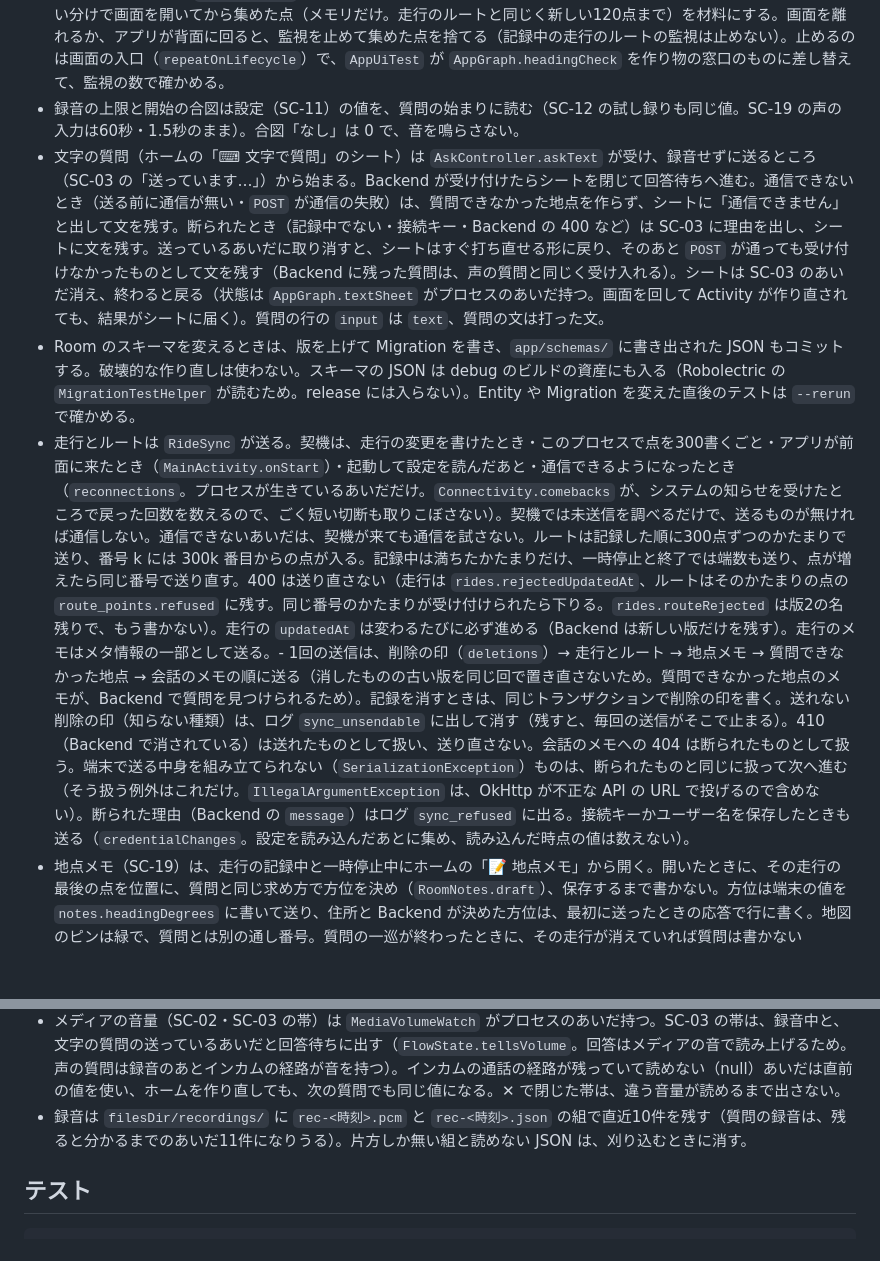
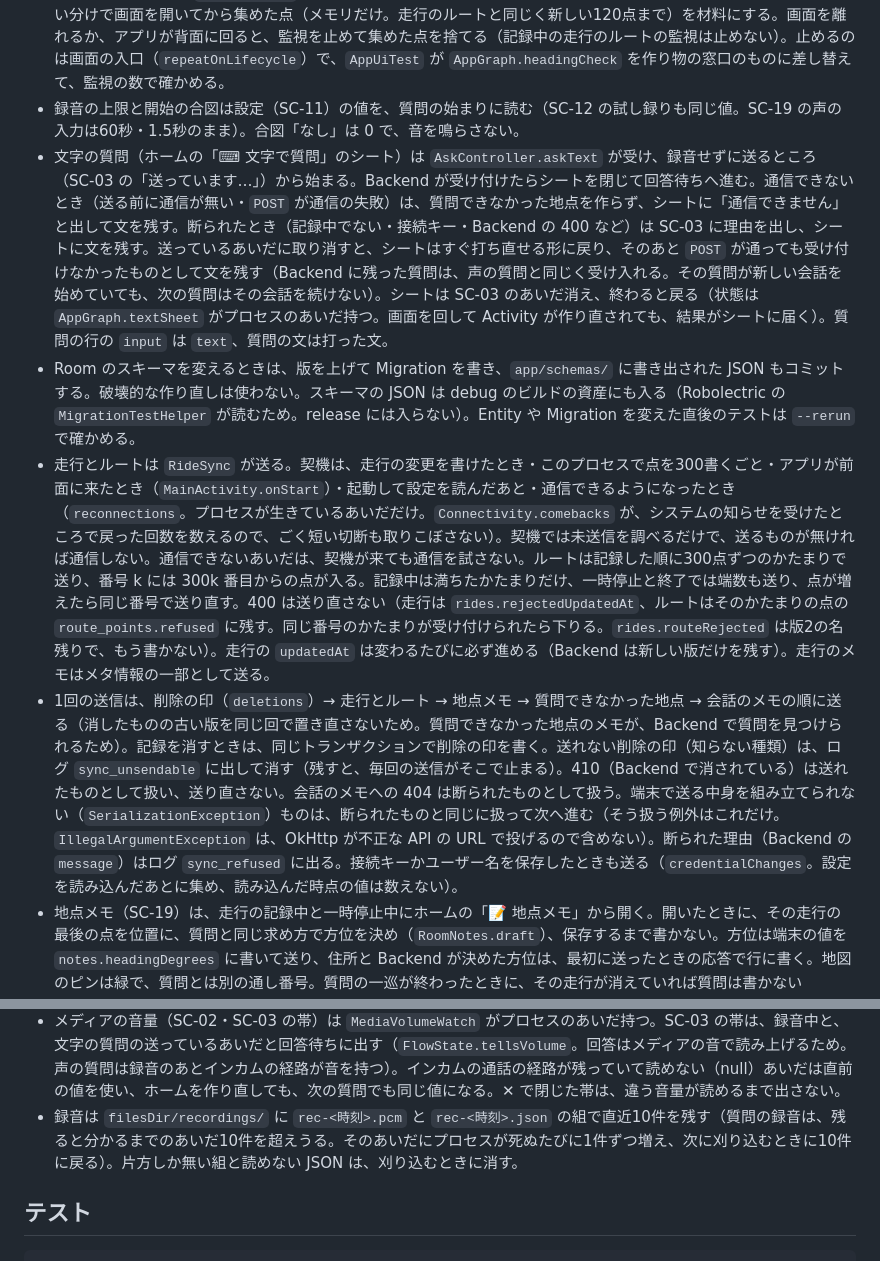
Before and after one commit to h-akira/TouringProjectV2_Android, a Markdown page: README.md, 2 parts joined by grey strips. Drawn GitHub-style; blank space fills up the shorter version.

Commit message:
docs: rejoin the sync rules' bullets, say the kept recordings may go over ten for a while, and tell what a cancelled text ask leaves of the conversation

```diff
--- a/README.md
+++ b/README.md
@@ -38,9 +38,10 @@ TouringProjectV2 の Android アプリ（Kotlin・Jetpack Compose）。
 - 位置の時刻（`Location.time`。GNSS の時刻のことがある）は端末の時計とずれうるので、位置がどれだけ古いかは端末の時計で比べない（#17・#24）。`Fix.elapsedMs`（起動からの経過時間）を持たせ、今の位置の30秒の新しさ（`isFresh`）と、走行の区間より前の点を捨てる判定（`isSince`。区間の開始・再開・プロセスが引き継いだときの経過時間と比べる）はそれで比べる。Room の点は経過時間を持たないので、方位の保つ上限は `GpsClock`（受けた位置から、位置の時刻と経過時間の差を覚える）の今と比べる。起動時に端末の最後の位置（`lastKnown`）からも覚える（`GpsClock.learnFrom`。一時停止中に作り直されたプロセスは、ルートを監視しないので位置が来ない）。覚えるまでは端末の時計を使う。位置を受ける新しい窓口（`RouteSource`・`PositionSource`）は `seenBy(gpsClock)` で包む（`AppGraph`）。包まないと、その窓口の位置が `GpsClock` に届かず、方位の保つ上限が古い今と比べられる。
 - 位置と方位の確認（SC-22）は `HeadingCheck` が1秒ごとに求める。今の位置は質問の録音と同じ1秒ごとの監視の最新。走行の記録中は `RouteHeading`（質問と同じ）、記録していないとき・一時停止中は、ルートと同じ頼み方とふるい分けで画面を開いてから集めた点（メモリだけ。走行のルートと同じく新しい120点まで）を材料にする。画面を離れるか、アプリが背面に回ると、監視を止めて集めた点を捨てる（記録中の走行のルートの監視は止めない）。止めるのは画面の入口（`repeatOnLifecycle`）で、`AppUiTest` が `AppGraph.headingCheck` を作り物の窓口のものに差し替えて、監視の数で確かめる。
 - 録音の上限と開始の合図は設定（SC-11）の値を、質問の始まりに読む（SC-12 の試し録りも同じ値。SC-19 の声の入力は60秒・1.5秒のまま）。合図「なし」は 0 で、音を鳴らさない。
-- 文字の質問（ホームの「⌨ 文字で質問」のシート）は `AskController.askText` が受け、録音せずに送るところ（SC-03 の「送っています…」）から始まる。Backend が受け付けたらシートを閉じて回答待ちへ進む。通信できないとき（送る前に通信が無い・`POST` が通信の失敗）は、質問できなかった地点を作らず、シートに「通信できません」と出して文を残す。断られたとき（記録中でない・接続キー・Backend の 400 など）は SC-03 に理由を出し、シートに文を残す。送っているあいだに取り消すと、シートはすぐ打ち直せる形に戻り、そのあと `POST` が通っても受け付けなかったものとして文を残す（Backend に残った質問は、声の質問と同じく受け入れる）。シートは SC-03 のあいだ消え、終わると戻る（状態は `AppGraph.textSheet` がプロセスのあいだ持つ。画面を回して Activity が作り直されても、結果がシートに届く）。質問の行の `input` は `text`、質問の文は打った文。
+- 文字の質問（ホームの「⌨ 文字で質問」のシート）は `AskController.askText` が受け、録音せずに送るところ（SC-03 の「送っています…」）から始まる。Backend が受け付けたらシートを閉じて回答待ちへ進む。通信できないとき（送る前に通信が無い・`POST` が通信の失敗）は、質問できなかった地点を作らず、シートに「通信できません」と出して文を残す。断られたとき（記録中でない・接続キー・Backend の 400 など）は SC-03 に理由を出し、シートに文を残す。送っているあいだに取り消すと、シートはすぐ打ち直せる形に戻り、そのあと `POST` が通っても受け付けなかったものとして文を残す（Backend に残った質問は、声の質問と同じく受け入れる。その質問が新しい会話を始めていても、次の質問はその会話を続けない）。シートは SC-03 のあいだ消え、終わると戻る（状態は `AppGraph.textSheet` がプロセスのあいだ持つ。画面を回して Activity が作り直されても、結果がシートに届く）。質問の行の `input` は `text`、質問の文は打った文。
 - Room のスキーマを変えるときは、版を上げて Migration を書き、`app/schemas/` に書き出された JSON もコミットする。破壊的な作り直しは使わない。スキーマの JSON は debug のビルドの資産にも入る（Robolectric の `MigrationTestHelper` が読むため。release には入らない）。Entity や Migration を変えた直後のテストは `--rerun` で確かめる。
-- 走行とルートは `RideSync` が送る。契機は、走行の変更を書けたとき・このプロセスで点を300書くごと・アプリが前面に来たとき（`MainActivity.onStart`）・起動して設定を読んだあと・通信できるようになったとき（`reconnections`。プロセスが生きているあいだだけ。`Connectivity.comebacks` が、システムの知らせを受けたところで戻った回数を数えるので、ごく短い切断も取りこぼさない）。契機では未送信を調べるだけで、送るものが無ければ通信しない。通信できないあいだは、契機が来ても通信を試さない。ルートは記録した順に300点ずつのかたまりで送り、番号 k には 300k 番目からの点が入る。記録中は満ちたかたまりだけ、一時停止と終了では端数も送り、点が増えたら同じ番号で送り直す。400 は送り直さない（走行は `rides.rejectedUpdatedAt`、ルートはそのかたまりの点の `route_points.refused` に残す。同じ番号のかたまりが受け付けられたら下りる。`rides.routeRejected` は版2の名残りで、もう書かない）。走行の `updatedAt` は変わるたびに必ず進める（Backend は新しい版だけを残す）。走行のメモはメタ情報の一部として送る。- 1回の送信は、削除の印（`deletions`）→ 走行とルート → 地点メモ → 質問できなかった地点 → 会話のメモの順に送る（消したものの古い版を同じ回で置き直さないため。質問できなかった地点のメモが、Backend で質問を見つけられるため）。記録を消すときは、同じトランザクションで削除の印を書く。送れない削除の印（知らない種類）は、ログ `sync_unsendable` に出して消す（残すと、毎回の送信がそこで止まる）。410（Backend で消されている）は送れたものとして扱い、送り直さない。会話のメモへの 404 は断られたものとして扱う。端末で送る中身を組み立てられない（`SerializationException`）ものは、断られたものと同じに扱って次へ進む（そう扱う例外はこれだけ。`IllegalArgumentException` は、OkHttp が不正な API の URL で投げるので含めない）。断られた理由（Backend の `message`）はログ `sync_refused` に出る。接続キーかユーザー名を保存したときも送る（`credentialChanges`。設定を読み込んだあとに集め、読み込んだ時点の値は数えない）。
+- 走行とルートは `RideSync` が送る。契機は、走行の変更を書けたとき・このプロセスで点を300書くごと・アプリが前面に来たとき（`MainActivity.onStart`）・起動して設定を読んだあと・通信できるようになったとき（`reconnections`。プロセスが生きているあいだだけ。`Connectivity.comebacks` が、システムの知らせを受けたところで戻った回数を数えるので、ごく短い切断も取りこぼさない）。契機では未送信を調べるだけで、送るものが無ければ通信しない。通信できないあいだは、契機が来ても通信を試さない。ルートは記録した順に300点ずつのかたまりで送り、番号 k には 300k 番目からの点が入る。記録中は満ちたかたまりだけ、一時停止と終了では端数も送り、点が増えたら同じ番号で送り直す。400 は送り直さない（走行は `rides.rejectedUpdatedAt`、ルートはそのかたまりの点の `route_points.refused` に残す。同じ番号のかたまりが受け付けられたら下りる。`rides.routeRejected` は版2の名残りで、もう書かない）。走行の `updatedAt` は変わるたびに必ず進める（Backend は新しい版だけを残す）。走行のメモはメタ情報の一部として送る。
+- 1回の送信は、削除の印（`deletions`）→ 走行とルート → 地点メモ → 質問できなかった地点 → 会話のメモの順に送る（消したものの古い版を同じ回で置き直さないため。質問できなかった地点のメモが、Backend で質問を見つけられるため）。記録を消すときは、同じトランザクションで削除の印を書く。送れない削除の印（知らない種類）は、ログ `sync_unsendable` に出して消す（残すと、毎回の送信がそこで止まる）。410（Backend で消されている）は送れたものとして扱い、送り直さない。会話のメモへの 404 は断られたものとして扱う。端末で送る中身を組み立てられない（`SerializationException`）ものは、断られたものと同じに扱って次へ進む（そう扱う例外はこれだけ。`IllegalArgumentException` は、OkHttp が不正な API の URL で投げるので含めない）。断られた理由（Backend の `message`）はログ `sync_refused` に出る。接続キーかユーザー名を保存したときも送る（`credentialChanges`。設定を読み込んだあとに集め、読み込んだ時点の値は数えない）。
 - 地点メモ（SC-19）は、走行の記録中と一時停止中にホームの「📝 地点メモ」から開く。開いたときに、その走行の最後の点を位置に、質問と同じ求め方で方位を決め（`RoomNotes.draft`）、保存するまで書かない。方位は端末の値を `notes.headingDegrees` に書いて送り、住所と Backend が決めた方位は、最初に送ったときの応答で行に書く。地図のピンは緑で、質問とは別の通し番号。質問の一巡が終わったときに、その走行が消えていれば質問は書かない（`AskDao.keep`）。
 - 質問できなかった地点（US-C-09）: 録音を終えた時点で通信できないとき、または `POST /asks` が通信の失敗（試し直しのあとの 5xx・流量の制限を含む）に終わったとき、質問の一巡は日時・位置・方位を `asks` に `status = offline` で残す（識別子は端末で作る。会話の識別子は無い）。録音は `POST` の前に SC-12 へ残し（試し直しのあいだにプロセスが死んでも、受け付けられた質問の録音が残るように）、質問できなかった地点になったら消す。直近10件への刈り込みは、録音が残ると分かったとき（受け付けられた・断られた）にだけ行う（`RecordingSink.kept`。消える録音のために古い録音を消さない）。会話の文脈は進めない。接続キーの誤りなど、断られた失敗では残さない。書けたらすぐ送信の契機を呼ぶ（通信の失敗でも、既定のネットワークは残っていることがあるため）。`PUT /asks/{askId}/offline` で送り、応答の住所と方位を行に書く。409（同じ識別子の質問が Backend にある）は断られたものとして扱う。住所を決められずに受け付けられた地点メモと質問できなかった地点は、起動ごとに一度、版を進めて送り直す（Backend は新しい版でだけ住所を求め直す）。
 - クラウドの記録を読み込むのは、SC-18 でユーザー名を変えるときと、SC-14 の「クラウドから読み直す」だけ（親の adr/0010）。`Takeover` が `GET /records` を最後のページまで読んでから、`RoomTakeover` が1つのトランザクションで突き合わせて入れる（`Merge.kt`: `updatedAt` が新しいほうを残す・クラウドの削除の跡で消す・端末の未送信の削除はクラウドの写しを入れない・ルートは点の多いほう・記録中のまま残っていた走行は終えて入れ、送り直す）。入れたものは送り済みの印を付ける。ユーザー名を変えるときは、先に名前を保存し（保存できなければ何も変えない）、端末の記録を消してから入れる。入れられなかった（止まった・失敗した）ら名前を元に戻す（名前の保存と Room は1つのトランザクションにできないため）。名前の保存から戻すまでは、取り消されても止めない（`NonCancellable`）。戻す保存も失敗したら `TakeResult.Mismatched` で、SC-18 は名前が変わって記録が入っていないことを出す。読み始めから名前の保存・記録の書き込み・戻すまでは `RideSync.withoutPasses` の中で、送信の回が走らない。走行の記録中・一時停止中は、どちらも行わない。ユーザー名は、未送信（SC-14 が数えるもの。断られた版と記録中の走行は数えない）と、走行の書き直し待ち（`RideController.waitingToSave`。書き込みが失敗したあとだけ立ち、書いているあいだは立たない）があるあいだも変えられない。書き直し待ちは SC-18 を開いたときに書き直しを試し（`retrySave`）、残れば書き込めていないことを出す（SC-14 へは案内しない）。トランザクションの中でも確かめ直す。止まった理由（走行か未送信か）は `TakeResult.Blocked` が持つ。SC-14・SC-18 は、未送信を数え終えるまで保存の状態を出さず、名前の変更を押せない。数えた値（`AppGraph.saveSummary`）は、どの画面も読まなくなって5秒で捨て、戻ったときは数え直す（`whileShown`。古い数を一瞬出さないため）。
@@ -52,7 +53,7 @@ TouringProjectV2 の Android アプリ（Kotlin・Jetpack Compose）。
 - `MainActivity` は `singleTask`。`ActivityScenario` はこれを追えないので、エミュレーターのテストは Activity を直接起動する。
 - 録音の確認（SC-12）は、質問とは別の経路の切り替え・録音・再生を持つ。画面を離れても、読み上げ中の回答は止めない。試し録りはボタンを押した呼び出しの中で録音中になる（`CoroutineStart.UNDISPATCHED`）ので、直後に離れても画面の外で始まらない。「録音をすべて消す」の確認は、質問が始まると閉じる。SC-12 を離れた試し録りが片付くまで（経路の準備で最大3秒）、インカムの押下と「押して話す」は何も始めない（片付けの経路の解放が質問の経路を壊すため）。試し録りは `voice.busy` を見ていない。
 - メディアの音量（SC-02・SC-03 の帯）は `MediaVolumeWatch` がプロセスのあいだ持つ。SC-03 の帯は、録音中と、文字の質問の送っているあいだと回答待ちに出す（`FlowState.tellsVolume`。回答はメディアの音で読み上げるため。声の質問は録音のあとインカムの経路が音を持つ）。インカムの通話の経路が残っていて読めない（null）あいだは直前の値を使い、ホームを作り直しても、次の質問でも同じ値になる。✕ で閉じた帯は、違う音量が読めるまで出さない。
-- 録音は `filesDir/recordings/` に `rec-<時刻>.pcm` と `rec-<時刻>.json` の組で直近10件を残す（質問の録音は、残ると分かるまでのあいだ11件になりうる）。片方しか無い組と読めない JSON は、刈り込むときに消す。
+- 録音は `filesDir/recordings/` に `rec-<時刻>.pcm` と `rec-<時刻>.json` の組で直近10件を残す（質問の録音は、残ると分かるまでのあいだ10件を超えうる。そのあいだにプロセスが死ぬたびに1件ずつ増え、次に刈り込むときに10件に戻る）。片方しか無い組と読めない JSON は、刈り込むときに消す。
 
 ## テスト
 
```
Also changed, not shown: docs-parent/08a_android-design.md (+1 -1 lines).
